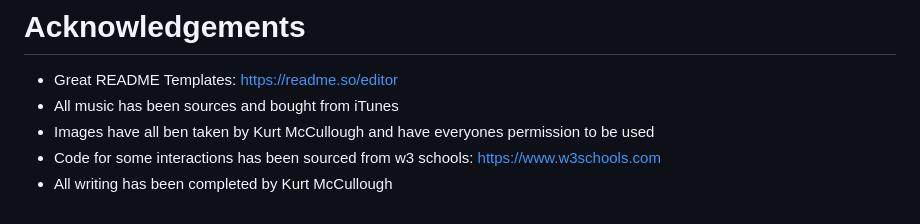
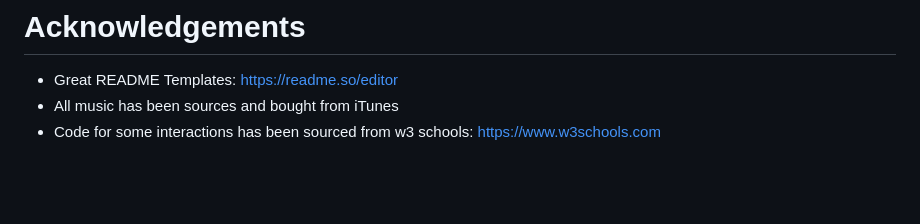
Before and after one commit to anyacmyk/LegacyGardens, a Markdown page: README.md, the part around the change. Drawn GitHub-style; blank space fills up the shorter version.

```diff
--- a/README.md
+++ b/README.md
@@ -96,6 +96,4 @@ Contributions are not welcome.
 
  - Great README Templates: https://readme.so/editor
  - All music has been sources and bought from iTunes
- - Images have all ben taken by Kurt McCullough and have everyones permission to be used
  - Code for some interactions has been sourced from w3 schools: https://www.w3schools.com
- - All writing has been completed by Kurt McCullough
```
